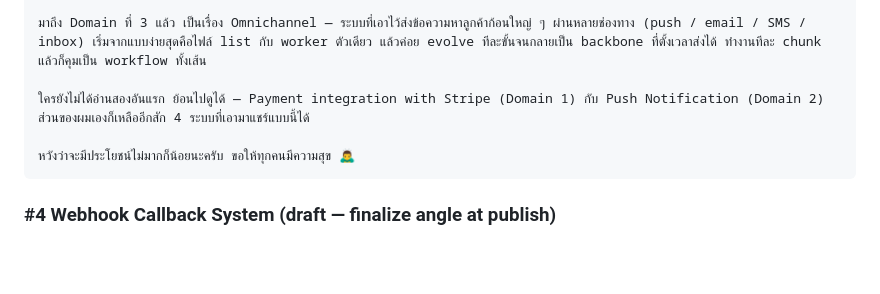
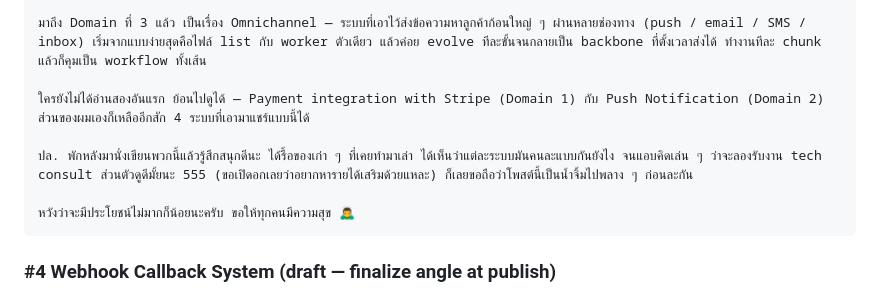
Before and after one commit to marttp/tpcoder-portfolio, a Markdown page: docs/blog-series-design-tracking.md, the part around the change. Rendered like a GitHub page; blank space fills up the shorter version.

Commit message:
docs(series): #3 FB post — add soft P.S. (consulting trailer / extra income, playful)

````diff
--- a/docs/blog-series-design-tracking.md
+++ b/docs/blog-series-design-tracking.md
@@ -57,6 +57,8 @@ Link URL: https://portfolio.tpcoder.dev/blog/design-omnichannel-delivery-th/
 มาถึง Domain ที่ 3 แล้ว เป็นเรื่อง Omnichannel — ระบบที่เอาไว้ส่งข้อความหาลูกค้าก้อนใหญ่ ๆ ผ่านหลายช่องทาง (push / email / SMS / inbox) เริ่มจากแบบง่ายสุดคือไฟล์ list กับ worker ตัวเดียว แล้วค่อย evolve ทีละขั้นจนกลายเป็น backbone ที่ตั้งเวลาส่งได้ ทำงานทีละ chunk แล้วก็คุมเป็น workflow ทั้งเส้น
 
 ใครยังไม่ได้อ่านสองอันแรก ย้อนไปดูได้ — Payment integration with Stripe (Domain 1) กับ Push Notification (Domain 2) ส่วนของผมเองก็เหลืออีกสัก 4 ระบบที่เอามาแชร์แบบนี้ได้
+
+ปล. พักหลังมานั่งเขียนพวกนี้แล้วรู้สึกสนุกดีนะ ได้รื้อของเก่า ๆ ที่เคยทำมาเล่า ได้เห็นว่าแต่ละระบบมันคนละแบบกันยังไง จนแอบคิดเล่น ๆ ว่าจะลองรับงาน tech consult ส่วนตัวดูดีมั้ยนะ 555 (ขอเปิดอกเลยว่าอยากหารายได้เสริมด้วยแหละ) ก็เลยขอถือว่าโพสต์นี้เป็นน้ำจิ้มไปพลาง ๆ ก่อนละกัน
 
 หวังว่าจะมีประโยชน์ไม่มากก็น้อยนะครับ ขอให้ทุกคนมีความสุข 🙇‍♂️
 ```
````
